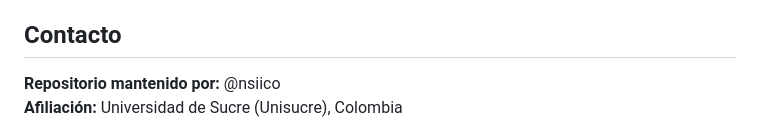
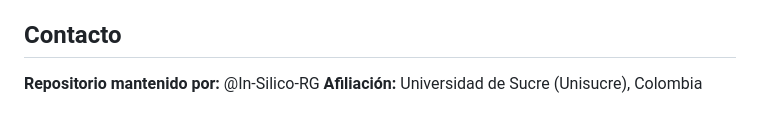
Before and after one commit to In-Silico-RG/TEA-AACC-bibliometric_Analysis, a Markdown page: README.md, the part around the change. GitHub-like rendering.

Commit message:
Update repository maintainer and affiliation details

```diff
--- a/README.md
+++ b/README.md
@@ -100,5 +100,5 @@ Los datos originales de Lens.org están sujetos a sus propios términos de uso.
 
 ## Contacto
 
-**Repositorio mantenido por:** @nsiico
+**Repositorio mantenido por:** @In-Silico-RG
 **Afiliación:** Universidad de Sucre (Unisucre), Colombia
```
